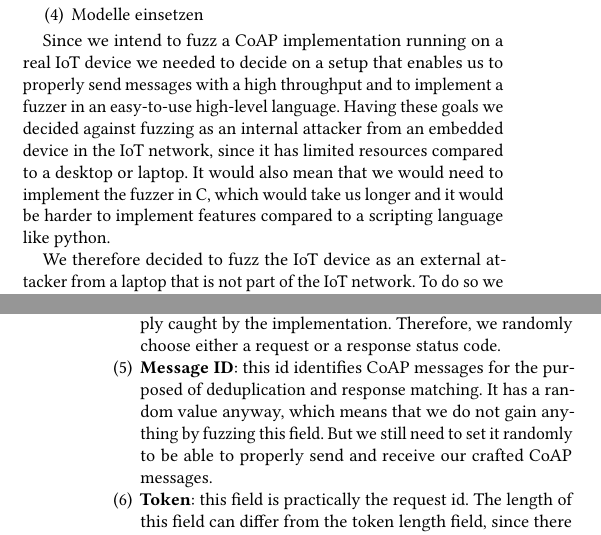
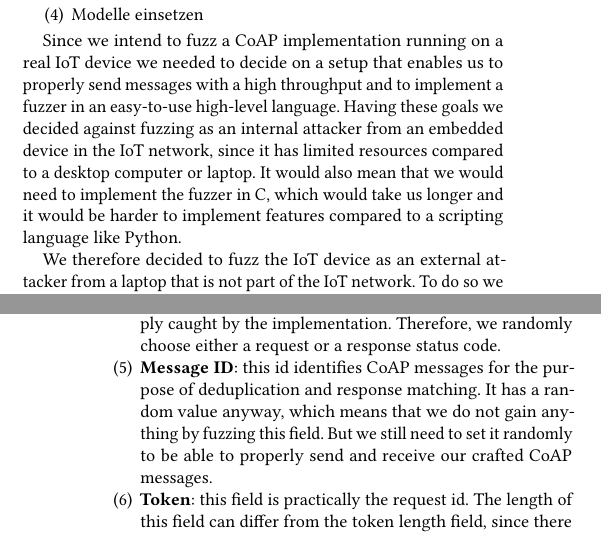
Before and after one commit to janehmueller/IoTSec, a LaTeX paper (report/main.tex, which reads report/sections/04_approach.tex): two parts of the columns of pages 2 and 3 of 4, joined at a grey line, cut so that both start at the same text. Compiled offline with pdfLaTeX.

Commit message:
slight corrections

```diff
--- a/report/sections/04_approach.tex
+++ b/report/sections/04_approach.tex
@@ -8,7 +8,7 @@
 	\item Modelle einsetzen
 \end{enumerate}
 
-Since we intend to fuzz a CoAP implementation running on a real IoT device we needed to decide on a setup that enables us to properly send messages with a high throughput and to implement a fuzzer in an easy-to-use high-level language. Having these goals we decided against fuzzing as an internal attacker from an embedded device in the IoT network, since it has limited resources compared to a desktop or laptop. It would also mean that we would need to implement the fuzzer in C, which would take us longer and it would be harder to implement features compared to a scripting language like python.
+Since we intend to fuzz a CoAP implementation running on a real IoT device we needed to decide on a setup that enables us to properly send messages with a high throughput and to implement a fuzzer in an easy-to-use high-level language. Having these goals we decided against fuzzing as an internal attacker from an embedded device in the IoT network, since it has limited resources compared to a desktop computer or laptop. It would also mean that we would need to implement the fuzzer in C, which would take us longer and it would be harder to implement features compared to a scripting language like Python.
 
 We therefore decided to fuzz the IoT device as an external attacker from a laptop that is not part of the IoT network. To do so we need to be able to communicate with the embedded device via IPv6, which is possible if we set up one OpenMote as a border router and a second one as a CoAP server. Via the border router we can send messages via IPv6 into the IoT network and therefore send messages to the CoAP server. The CoAP server uses the Contiki-NG CoAP implementation and runs its CoAP example server on the application layer. Since we only want to fuzz CoAP it does not matter to us what the server on the application layer does with the payload of the CoAP messages.
 
@@ -28,7 +28,7 @@ After determining the message flow we now needed to decide how the craft the CoA
 	\item \textbf{Message Type}: since all four message types are valid we simply randomly fuzz this field.
 	\item \textbf{Token Length}: this field contains the length of the token field, which is needed because CoAP has a lot of implicit field sizes in its header. The lengths 9 to 15 are reserved according to the RFC and Contiki-NG tests whether this field is larger than 8~\cite{RFC7252}. We therefore fuzz this field randomly in the range [0, 8].
 	\item \textbf{Status Code}: every not implemented status code is simply caught by the implementation. Therefore, we randomly choose either a request or a response status code.
-	\item \textbf{Message ID}: this id identifies CoAP messages for the purposed of deduplication and response matching. It has a random value anyway, which means that we do not gain anything by fuzzing this field. But we still need to set it randomly to be able to properly send and receive our crafted CoAP messages.
+	\item \textbf{Message ID}: this id identifies CoAP messages for the purpose of deduplication and response matching. It has a random value anyway, which means that we do not gain anything by fuzzing this field. But we still need to set it randomly to be able to properly send and receive our crafted CoAP messages.
 	\item \textbf{Token}: this field is practically the request id. The length of this field can differ from the token length field, since there are no well-defined boundaries for the following fields. That means it can not be checked if the token is too long or too short. We set this value randomly, but the byte length is independent from the value of the token length field.
 	\item \textbf{Options}: CoAP options are parsed by reading the bytes after the token and trying to parse them as an option. These options each have small headers themselves, but unfortunately \scapy does enable us to fuzz these option headers as well.
 
```
Also changed, not shown: report/sections/04_approach.tex (2 more changed lines).
